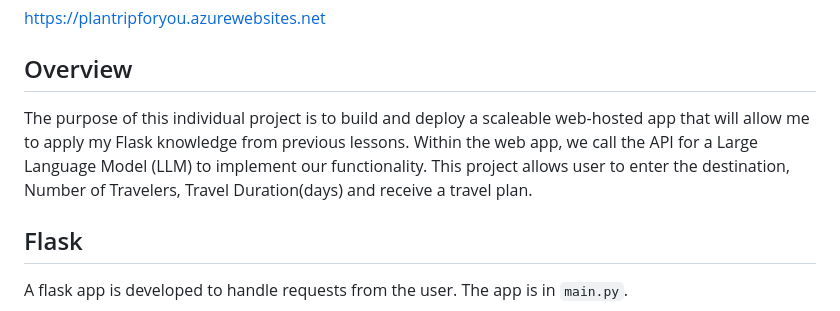
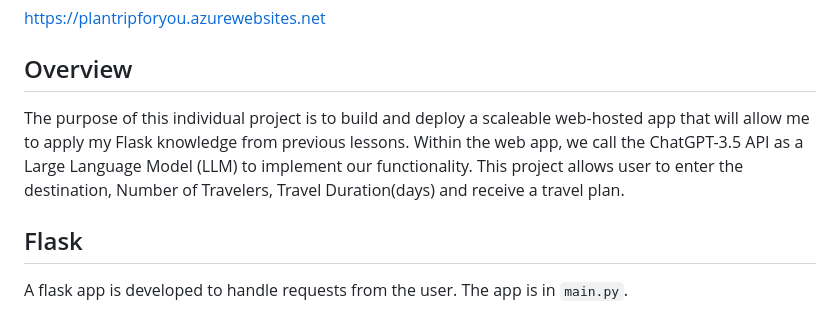
Before and after one commit to nogibjj/Individual4_Vivian, a Markdown page: README.md, the part around the change. GitHub-like rendering.

```diff
--- a/README.md
+++ b/README.md
@@ -7,7 +7,7 @@ https://plantripforyou.azurewebsites.net
 
 ## Overview
 
-The purpose of this individual project is to build and deploy a scaleable web-hosted app that will allow me to apply my Flask knowledge from previous lessons. Within the web app, we call the API for a Large Language Model (LLM) to implement our functionality. This project allows user to enter the destination, Number of Travelers, Travel Duration(days) and receive a travel plan.
+The purpose of this individual project is to build and deploy a scaleable web-hosted app that will allow me to apply my Flask knowledge from previous lessons. Within the web app, we call the ChatGPT-3.5 API as a Large Language Model (LLM) to implement our functionality. This project allows user to enter the destination, Number of Travelers, Travel Duration(days) and receive a travel plan.
 
 ## Flask
 
```
